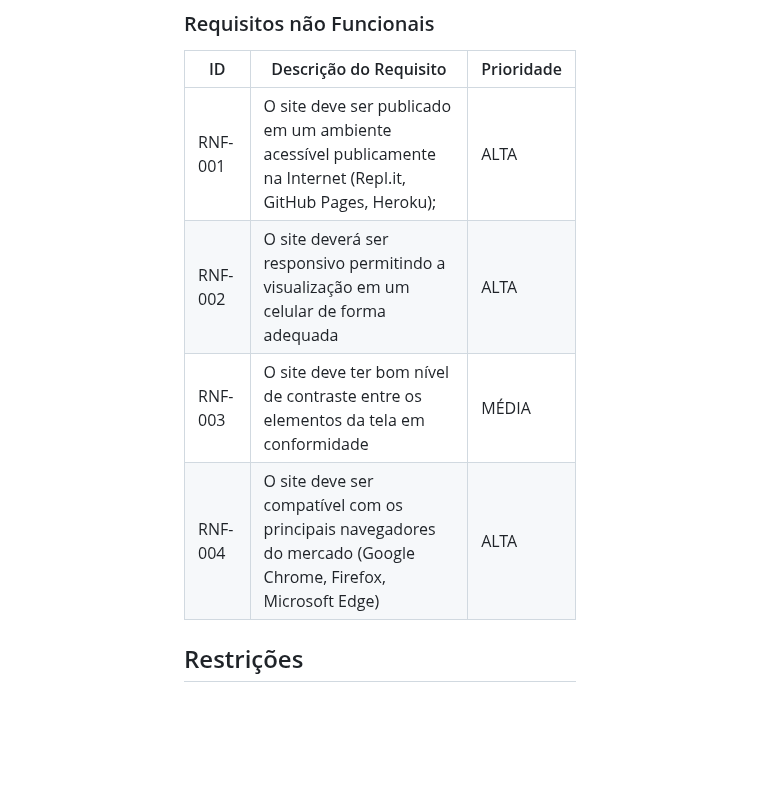
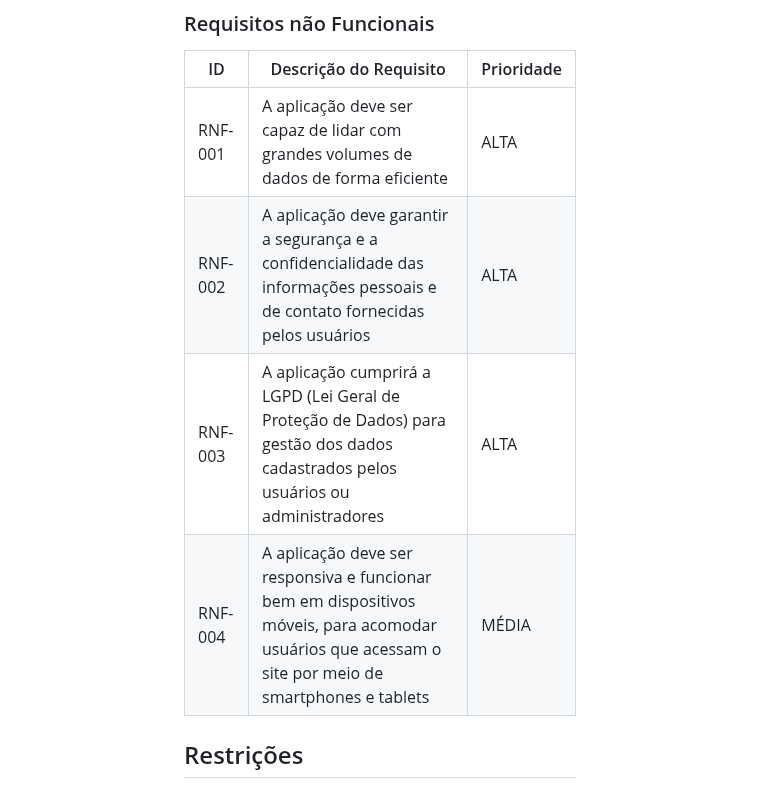
Before and after one commit to ICEI-PUC-Minas-PMV-ADS/pmv-ads-2024-1-e2-proj-int-t4-pmv-ads-2024-1-e2-proj-InfoHub, a Markdown page: docs/02-Especificação do Projeto.md, the part around one of its changes. Drawn GitHub-style; blank space fills up the shorter version.

```diff
--- a/docs/02-Especificação do Projeto.md
+++ b/docs/02-Especificação do Projeto.md
@@ -132,10 +129,10 @@ As tabelas que se seguem apresentam os requisitos funcionais e não funcionais q
 
 |ID     | Descrição do Requisito  |Prioridade |
 |-------|-------------------------|----|
-|RNF-001| O site deve ser publicado em um ambiente acessível publicamente na Internet (Repl.it, GitHub Pages, Heroku);  | ALTA |
-|RNF-002| O site deverá ser responsivo permitindo a visualização em um celular de forma adequada | ALTA |
-|RNF-003|  O site deve ter bom nível de contraste entre os elementos da tela em conformidade  | MÉDIA |
-|RNF-004| O site deve ser compatível com os principais navegadores do mercado (Google Chrome, Firefox, Microsoft Edge) |  ALTA |
+|RNF-001| A aplicação deve ser capaz de lidar com grandes volumes de dados de forma eficiente  | ALTA |
+|RNF-002| A aplicação deve garantir a segurança e a confidencialidade das informações pessoais e de contato fornecidas pelos usuários | ALTA |
+|RNF-003|  A aplicação cumprirá a LGPD (Lei Geral de Proteção de Dados) para gestão dos dados cadastrados pelos usuários ou administradores  | ALTA |
+|RNF-004| A aplicação deve ser responsiva e funcionar bem em dispositivos móveis, para acomodar usuários que acessam o site por meio de smartphones e tablets |  MÉDIA |
 
 ## Restrições
 
```
Also changed, not shown: other parts of docs/02-Especificação do Projeto.md (+8 -11 lines).
